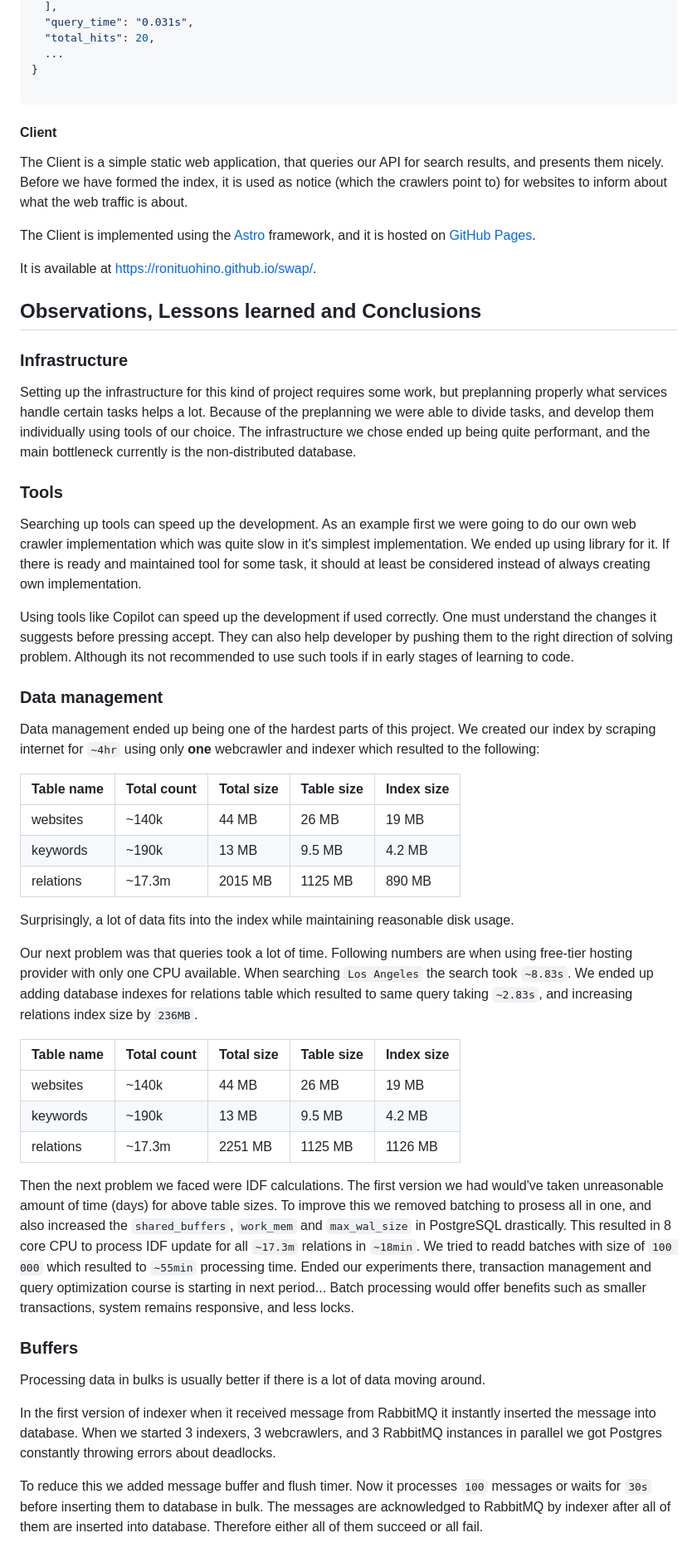
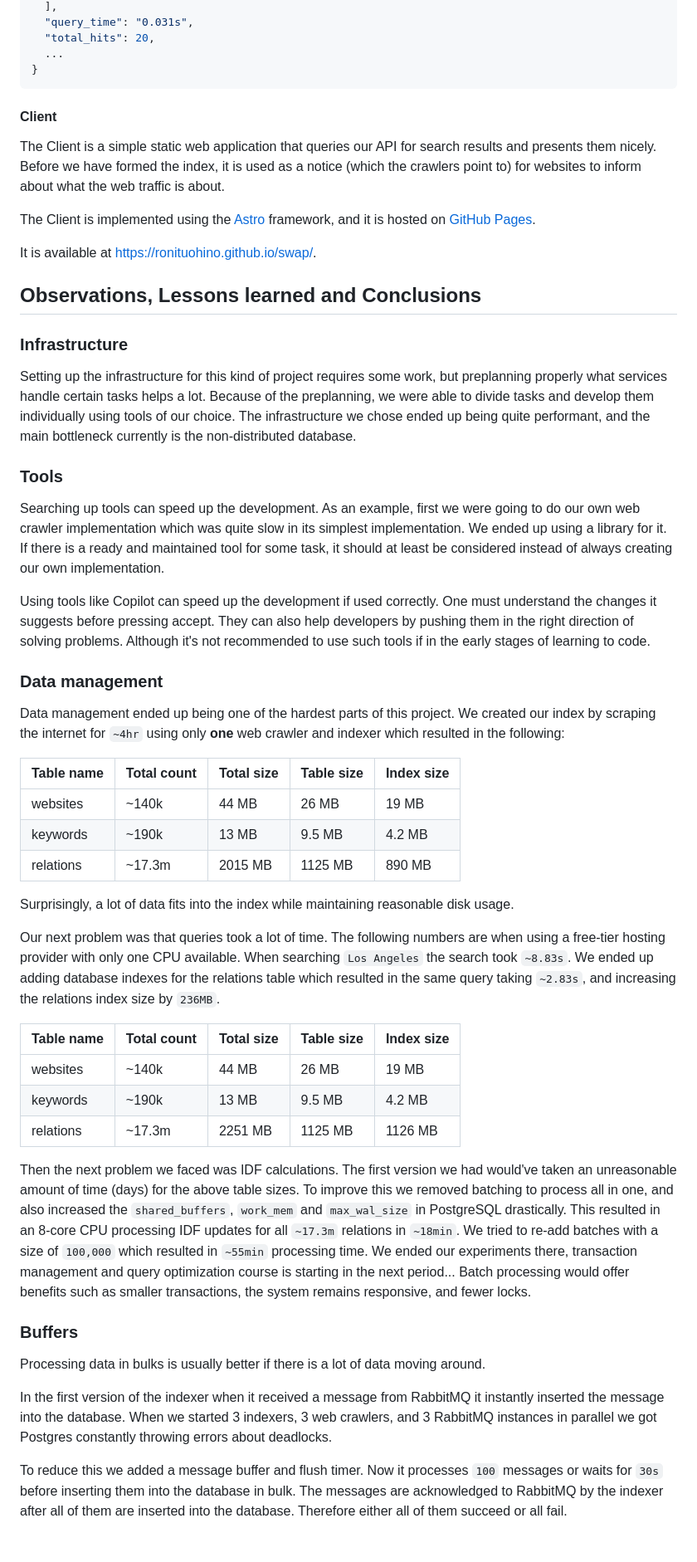
Before and after one commit to ronituohino/swap, a Markdown page: docs/architecture.md, the part around one of its changes. Shown at 83% size. GitHub-like rendering.

````diff
--- a/docs/architecture.md
+++ b/docs/architecture.md
@@ -185,12 +185,11 @@ It queries the Postgres database for search results, and returns them as a JSON
   "total_hits": 20,
   ...
 }
-
 ```
 
 #### Client
 
-The Client is a simple static web application, that queries our API for search results, and presents them nicely. Before we have formed the index, it is used as notice (which the crawlers point to) for websites to inform about what the web traffic is about.
+The Client is a simple static web application that queries our API for search results and presents them nicely. Before we have formed the index, it is used as a notice (which the crawlers point to) for websites to inform about what the web traffic is about.
 
 The Client is implemented using the [Astro](https://astro.build/) framework, and it is hosted on [GitHub Pages](https://pages.github.com/).
 
@@ -200,17 +199,17 @@ It is available at https://ronituohino.github.io/swap/.
 
 ### Infrastructure
 
-Setting up the infrastructure for this kind of project requires some work, but preplanning properly what services handle certain tasks helps a lot. Because of the preplanning we were able to divide tasks, and develop them individually using tools of our choice. The infrastructure we chose ended up being quite performant, and the main bottleneck currently is the non-distributed database.
+Setting up the infrastructure for this kind of project requires some work, but preplanning properly what services handle certain tasks helps a lot. Because of the preplanning, we were able to divide tasks and develop them individually using tools of our choice. The infrastructure we chose ended up being quite performant, and the main bottleneck currently is the non-distributed database.
 
 ### Tools
 
-Searching up tools can speed up the development. As an example first we were going to do our own web crawler implementation which was quite slow in it's simplest implementation. We ended up using library for it. If there is ready and maintained tool for some task, it should at least be considered instead of always creating own implementation.
+Searching up tools can speed up the development. As an example, first we were going to do our own web crawler implementation which was quite slow in its simplest implementation. We ended up using a library for it. If there is a ready and maintained tool for some task, it should at least be considered instead of always creating our own implementation.
 
-Using tools like Copilot can speed up the development if used correctly. One must understand the changes it suggests before pressing accept. They can also help developer by pushing them to the right direction of solving problem. Although its not recommended to use such tools if in early stages of learning to code.
+Using tools like Copilot can speed up the development if used correctly. One must understand the changes it suggests before pressing accept. They can also help developers by pushing them in the right direction of solving problems. Although it's not recommended to use such tools if in the early stages of learning to code.
 
 ### Data management
 
-Data management ended up being one of the hardest parts of this project. We created our index by scraping internet for `~4hr` using only **one** webcrawler and indexer which resulted to the following:
+Data management ended up being one of the hardest parts of this project. We created our index by scraping the internet for `~4hr` using only **one** web crawler and indexer which resulted in the following:
 
 | Table name | Total count | Total size | Table size | Index size |
 | ---------- | ----------- | ---------- | ---------- | ---------- |
@@ -220,7 +219,7 @@ Data management ended up being one of the hardest parts of this project. We crea
 
 Surprisingly, a lot of data fits into the index while maintaining reasonable disk usage.
 
-Our next problem was that queries took a lot of time. Following numbers are when using free-tier hosting provider with only one CPU available. When searching `Los Angeles` the search took `~8.83s`. We ended up adding database indexes for relations table which resulted to same query taking `~2.83s`, and increasing relations index size by `236MB`.
+Our next problem was that queries took a lot of time. The following numbers are when using a free-tier hosting provider with only one CPU available. When searching `Los Angeles` the search took `~8.83s`. We ended up adding database indexes for the relations table which resulted in the same query taking `~2.83s`, and increasing the relations index size by `236MB`.
 
 | Table name | Total count | Total size | Table size | Index size |
 | ---------- | ----------- | ---------- | ---------- | ---------- |
@@ -228,12 +227,12 @@ Our next problem was that queries took a lot of time. Following numbers are when
 | keywords   | ~190k       | 13 MB      | 9.5 MB     | 4.2 MB     |
 | relations  | ~17.3m      | 2251 MB    | 1125 MB    | 1126 MB    |
 
-Then the next problem we faced were IDF calculations. The first version we had would've taken unreasonable amount of time (days) for above table sizes. To improve this we removed batching to prosess all in one, and also increased the `shared_buffers`, `work_mem` and `max_wal_size` in PostgreSQL drastically. This resulted in 8 core CPU to process IDF update for all `~17.3m` relations in `~18min`. We tried to readd batches with size of `100 000` which resulted to `~55min` processing time. Ended our experiments there, transaction management and query optimization course is starting in next period... Batch processing would offer benefits such as smaller transactions, system remains responsive, and less locks.
+Then the next problem we faced was IDF calculations. The first version we had would've taken an unreasonable amount of time (days) for the above table sizes. To improve this we removed batching to process all in one, and also increased the `shared_buffers`, `work_mem` and `max_wal_size` in PostgreSQL drastically. This resulted in an 8-core CPU processing IDF updates for all `~17.3m` relations in `~18min`. We tried to re-add batches with a size of `100,000` which resulted in `~55min` processing time. We ended our experiments there, transaction management and query optimization course is starting in the next period... Batch processing would offer benefits such as smaller transactions, the system remains responsive, and fewer locks.
 
 ### Buffers
 
 Processing data in bulks is usually better if there is a lot of data moving around.
 
-In the first version of indexer when it received message from RabbitMQ it instantly inserted the message into database. When we started 3 indexers, 3 webcrawlers, and 3 RabbitMQ instances in parallel we got Postgres constantly throwing errors about deadlocks.
+In the first version of the indexer when it received a message from RabbitMQ it instantly inserted the message into the database. When we started 3 indexers, 3 web crawlers, and 3 RabbitMQ instances in parallel we got Postgres constantly throwing errors about deadlocks.
 
-To reduce this we added message buffer and flush timer. Now it processes `100` messages or waits for `30s` before inserting them to database in bulk. The messages are acknowledged to RabbitMQ by indexer after all of them are inserted into database. Therefore either all of them succeed or all fail.
+To reduce this we added a message buffer and flush timer. Now it processes `100` messages or waits for `30s` before inserting them into the database in bulk. The messages are acknowledged to RabbitMQ by the indexer after all of them are inserted into the database. Therefore either all of them succeed or all fail.
````
Also changed, not shown: other parts of docs/architecture.md (+30 -30 lines).
